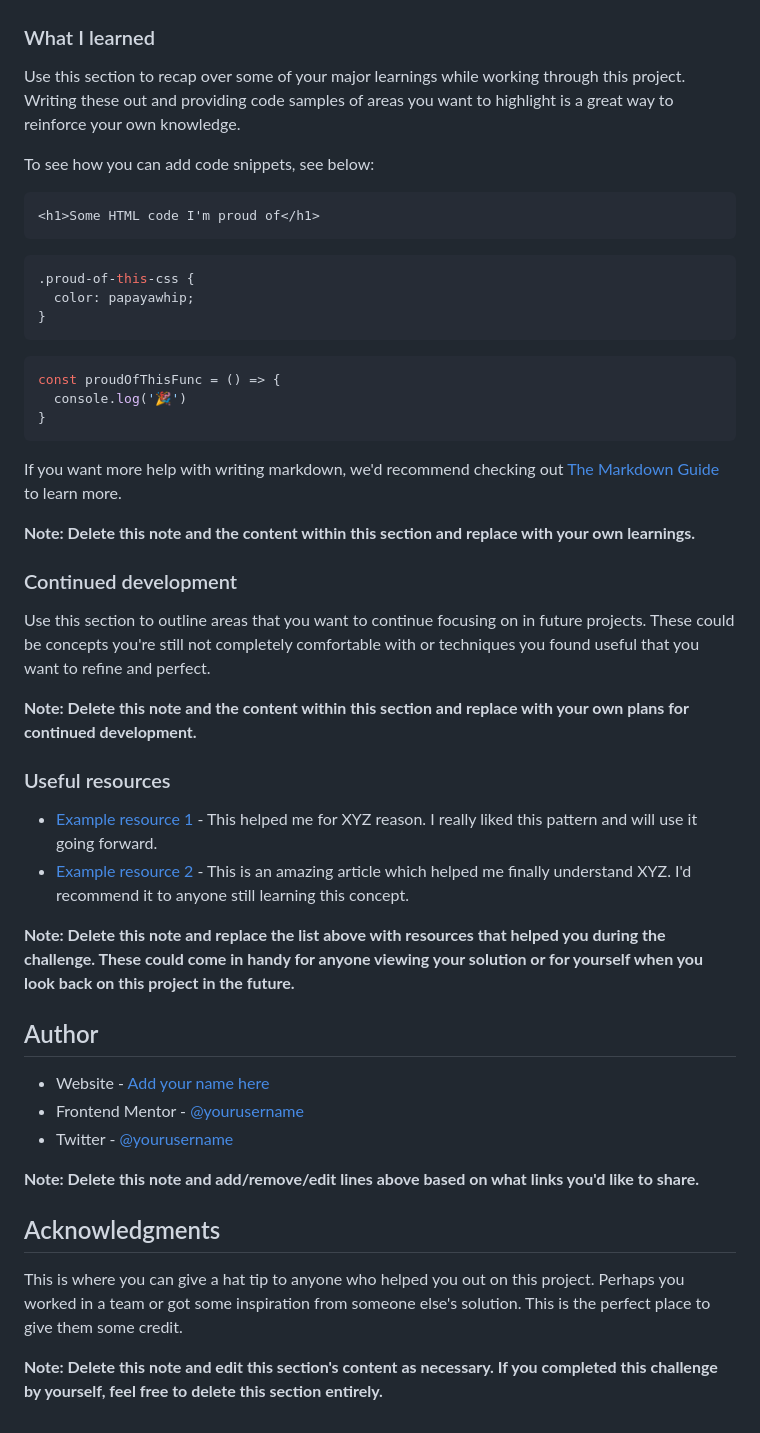
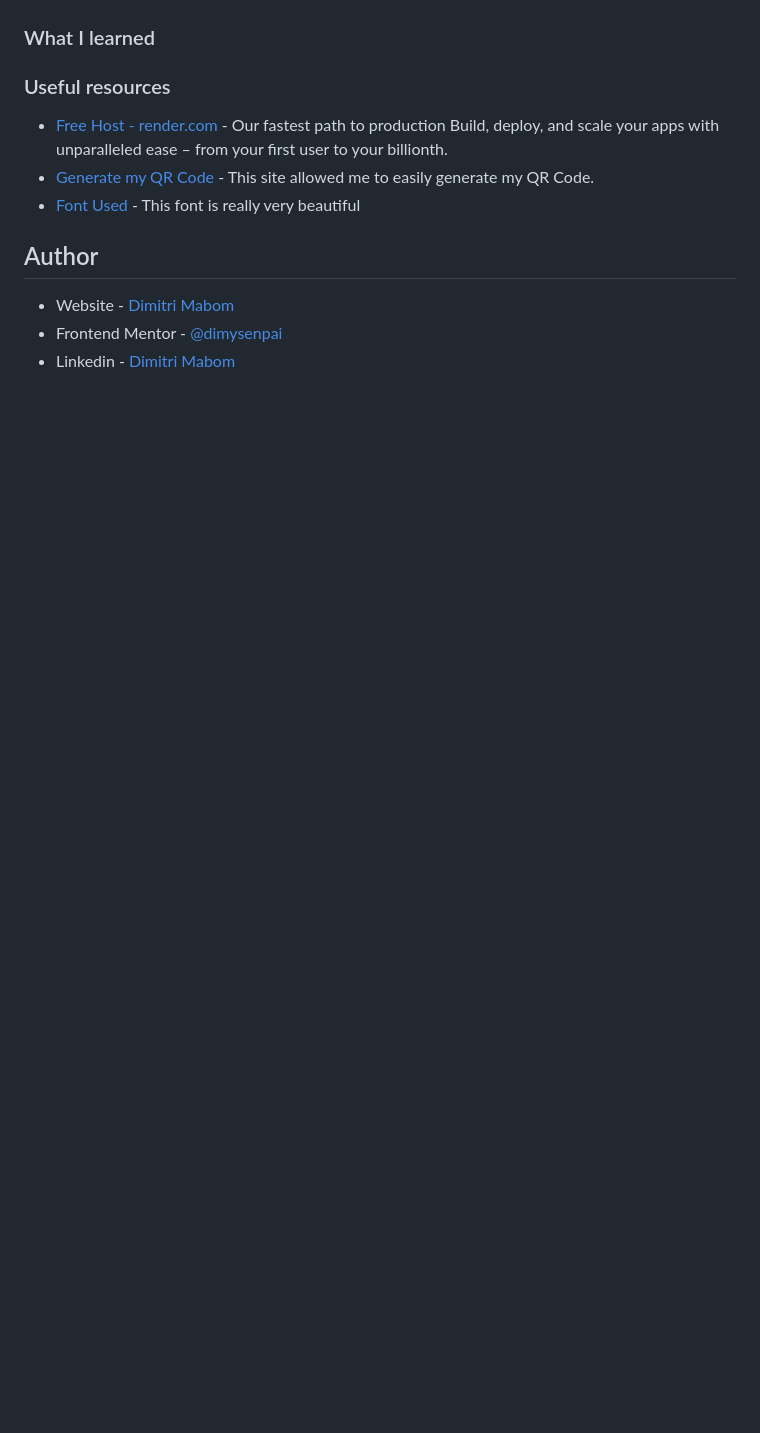
Before and after one commit to dimitrimabom/social-links-profile, a Markdown page: README.md, the part around the change printed below. GitHub-like rendering; blank space fills up the shorter version.

````diff
--- a/README.md
+++ b/README.md
@@ -60,51 +34,15 @@ Then crop/optimize/edit your image however you like, add it to your project, and
 
 ### What I learned
 
-Use this section to recap over some of your major learnings while working through this project. Writing these out and providing code samples of areas you want to highlight is a great way to reinforce your own knowledge.
-
-To see how you can add code snippets, see below:
-
-```html
-<h1>Some HTML code I'm proud of</h1>
-```
-```css
-.proud-of-this-css {
-  color: papayawhip;
-}
-```
-```js
-const proudOfThisFunc = () => {
-  console.log('🎉')
-}
-```
-
-If you want more help with writing markdown, we'd recommend checking out [The Markdown Guide](https://www.markdownguide.org/) to learn more.
-
-**Note: Delete this note and the content within this section and replace with your own learnings.**
-
-### Continued development
-
-Use this section to outline areas that you want to continue focusing on in future projects. These could be concepts you're still not completely comfortable with or techniques you found useful that you want to refine and perfect.
-
-**Note: Delete this note and the content within this section and replace with your own plans for continued development.**
-
 ### Useful resources
 
-- [Example resource 1](https://www.example.com) - This helped me for XYZ reason. I really liked this pattern and will use it going forward.
-- [Example resource 2](https://www.example.com) - This is an amazing article which helped me finally understand XYZ. I'd recommend it to anyone still learning this concept.
-
-**Note: Delete this note and replace the list above with resources that helped you during the challenge. These could come in handy for anyone viewing your solution or for yourself when you look back on this project in the future.**
+- [Free Host - render.com](https://render.com/) - Our fastest path to production
+  Build, deploy, and scale your apps with unparalleled ease – from your first user to your billionth.
+- [Generate my QR Code](https://myqrcode.com/) - This site allowed me to easily generate my QR Code.
+- [Font Used](https://fonts.google.com/specimen/Inter) - This font is really very beautiful
 
 ## Author
 
-- Website - [Add your name here](https://www.your-site.com)
-- Frontend Mentor - [@yourusername](https://www.frontendmentor.io/profile/yourusername)
-- Twitter - [@yourusername](https://www.twitter.com/yourusername)
-
-**Note: Delete this note and add/remove/edit lines above based on what links you'd like to share.**
-
-## Acknowledgments
-
-This is where you can give a hat tip to anyone who helped you out on this project. Perhaps you worked in a team or got some inspiration from someone else's solution. This is the perfect place to give them some credit.
-
-**Note: Delete this note and edit this section's content as necessary. If you completed this challenge by yourself, feel free to delete this section entirely.**
+- Website - [Dimitri Mabom](https://github.com/dimysenpai)
+- Frontend Mentor - [@dimysenpai](https://www.frontendmentor.io/profile/dimysenpai)
+- Linkedin - [Dimitri Mabom](https://www.linkedin.com/in/dimitri-mabom/)
````
Also changed, not shown: other parts of README.md (+3 -29 lines), assets/screenshots/screenshot1.png (added).
